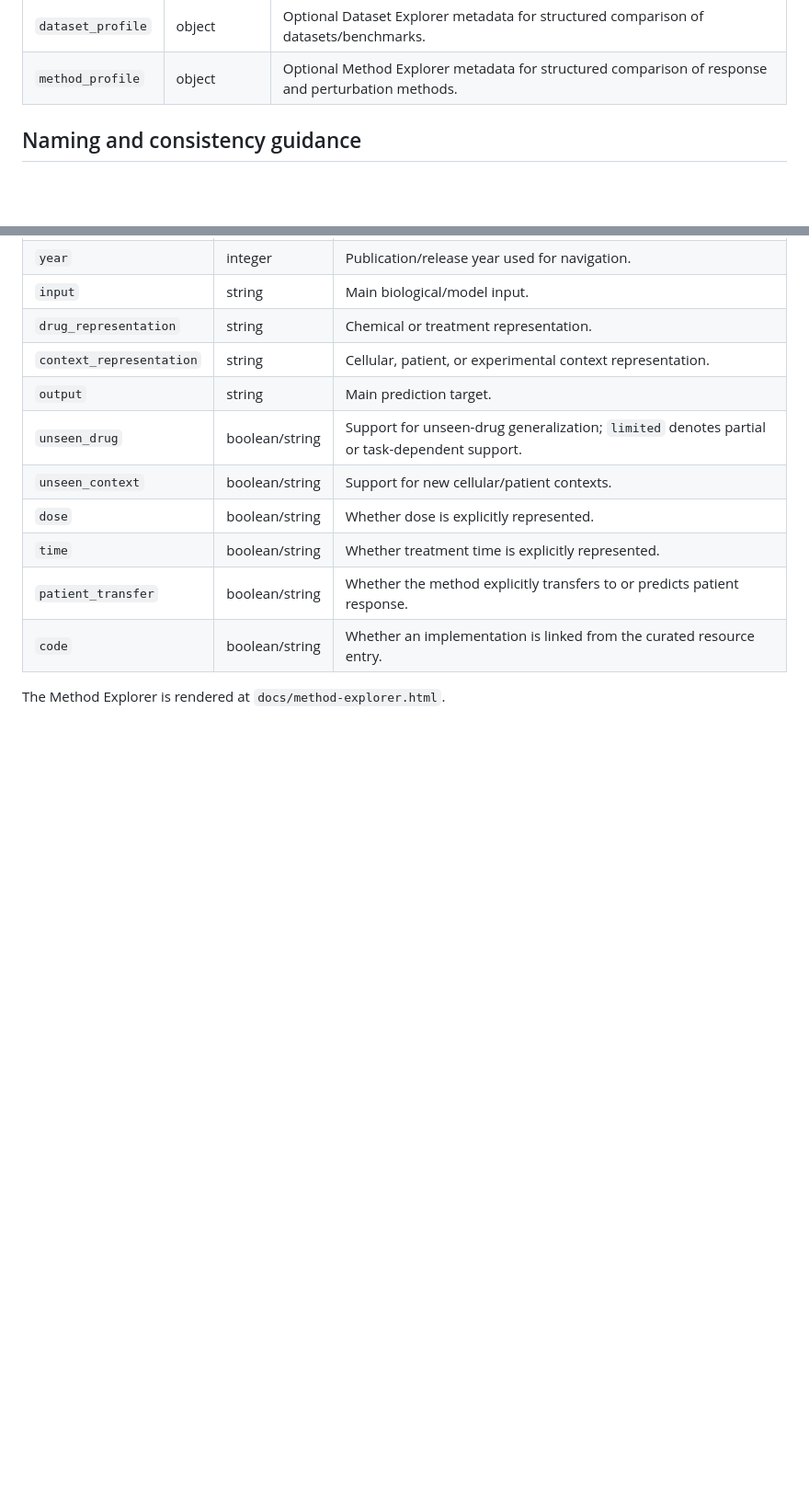
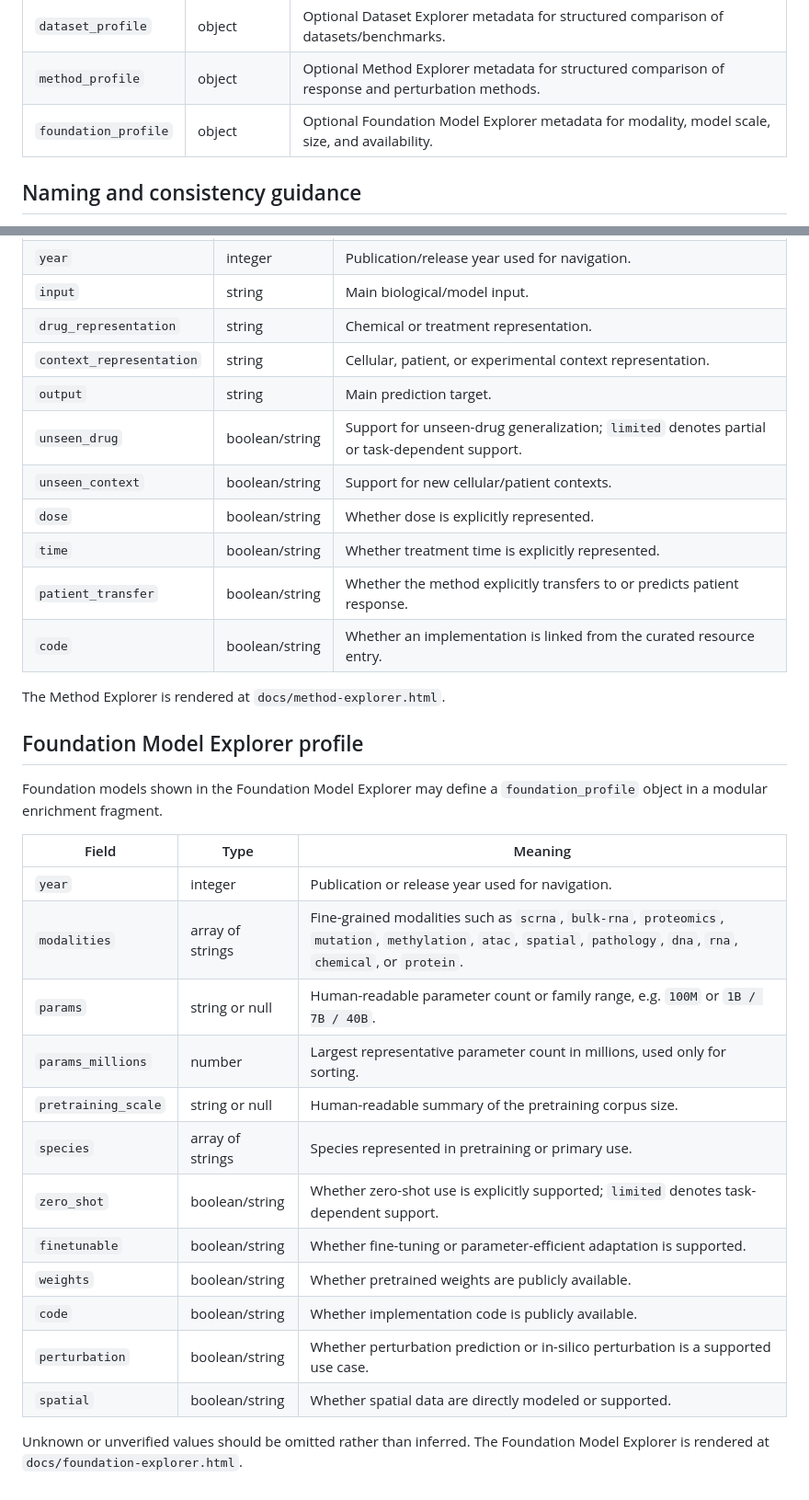
Before and after one commit to inoue0426/awesome-computational-biology, a Markdown page: docs/data/SCHEMA.md, 2 parts joined by grey strips. Shown at 92% size. GitHub-like rendering; blank space fills up the shorter version.

Commit message:
docs: document foundation model profiles

```diff
--- a/docs/data/SCHEMA.md
+++ b/docs/data/SCHEMA.md
@@ -41,6 +41,7 @@ When contributing new resources, update `README.md` first, then regenerate artif
 | `updated` | string | Last-known update date, recommended `YYYY-MM-DD`. |
 | `dataset_profile` | object | Optional Dataset Explorer metadata for structured comparison of datasets/benchmarks. |
 | `method_profile` | object | Optional Method Explorer metadata for structured comparison of response and perturbation methods. |
+| `foundation_profile` | object | Optional Foundation Model Explorer metadata for modality, model scale, size, and availability. |
 
 ## Naming and consistency guidance
 
@@ -123,3 +124,25 @@ Methods shown in the Method Explorer may define a `method_profile` object in a m
 | `code` | boolean/string | Whether an implementation is linked from the curated resource entry. |
 
 The Method Explorer is rendered at `docs/method-explorer.html`.
+
+
+## Foundation Model Explorer profile
+
+Foundation models shown in the Foundation Model Explorer may define a `foundation_profile` object in a modular enrichment fragment.
+
+| Field | Type | Meaning |
+|---|---|---|
+| `year` | integer | Publication or release year used for navigation. |
+| `modalities` | array of strings | Fine-grained modalities such as `scrna`, `bulk-rna`, `proteomics`, `mutation`, `methylation`, `atac`, `spatial`, `pathology`, `dna`, `rna`, `chemical`, or `protein`. |
+| `params` | string or null | Human-readable parameter count or family range, e.g. `100M` or `1B / 7B / 40B`. |
+| `params_millions` | number | Largest representative parameter count in millions, used only for sorting. |
+| `pretraining_scale` | string or null | Human-readable summary of the pretraining corpus size. |
+| `species` | array of strings | Species represented in pretraining or primary use. |
+| `zero_shot` | boolean/string | Whether zero-shot use is explicitly supported; `limited` denotes task-dependent support. |
+| `finetunable` | boolean/string | Whether fine-tuning or parameter-efficient adaptation is supported. |
+| `weights` | boolean/string | Whether pretrained weights are publicly available. |
+| `code` | boolean/string | Whether implementation code is publicly available. |
+| `perturbation` | boolean/string | Whether perturbation prediction or in-silico perturbation is a supported use case. |
+| `spatial` | boolean/string | Whether spatial data are directly modeled or supported. |
+
+Unknown or unverified values should be omitted rather than inferred. The Foundation Model Explorer is rendered at `docs/foundation-explorer.html`.
```
